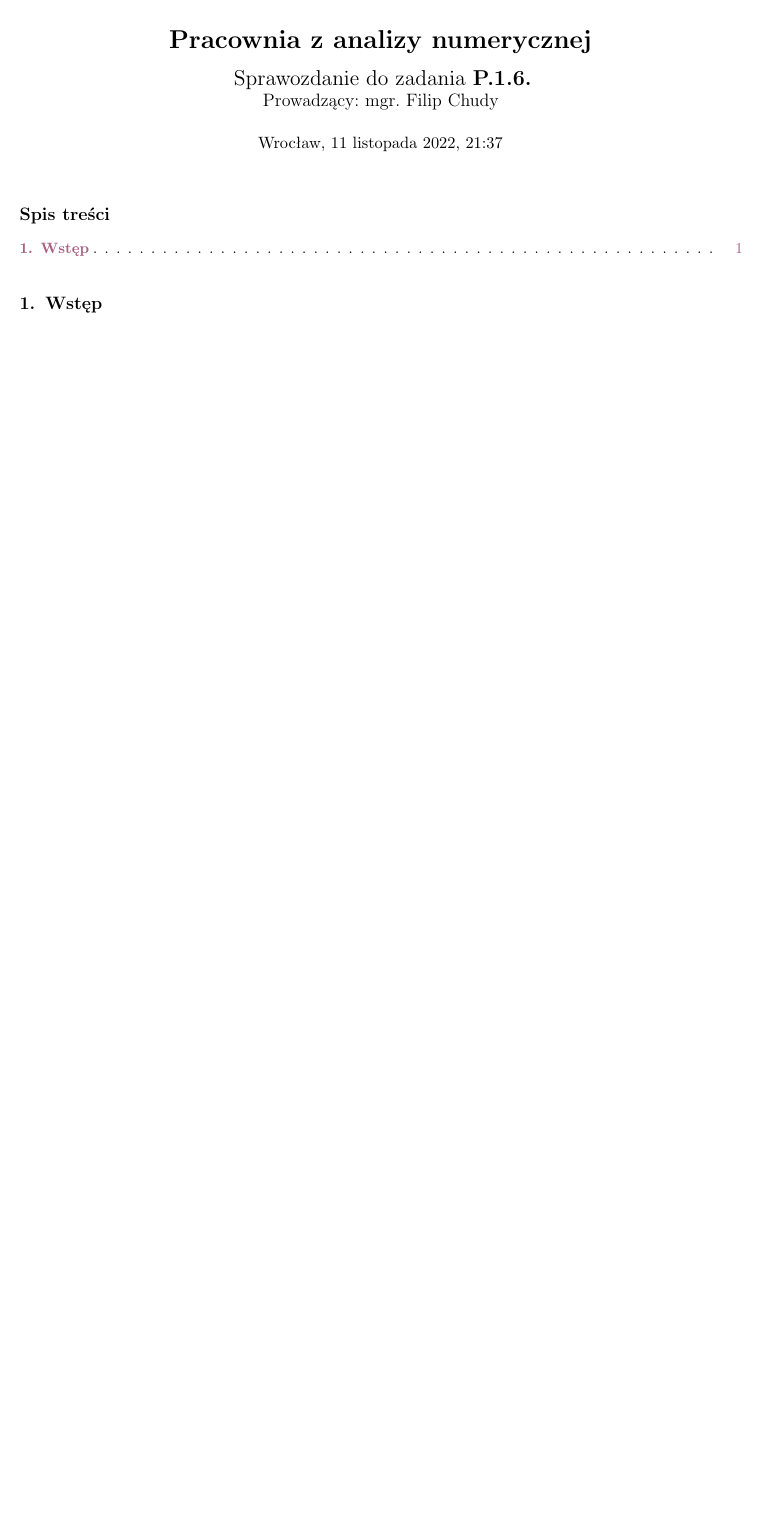
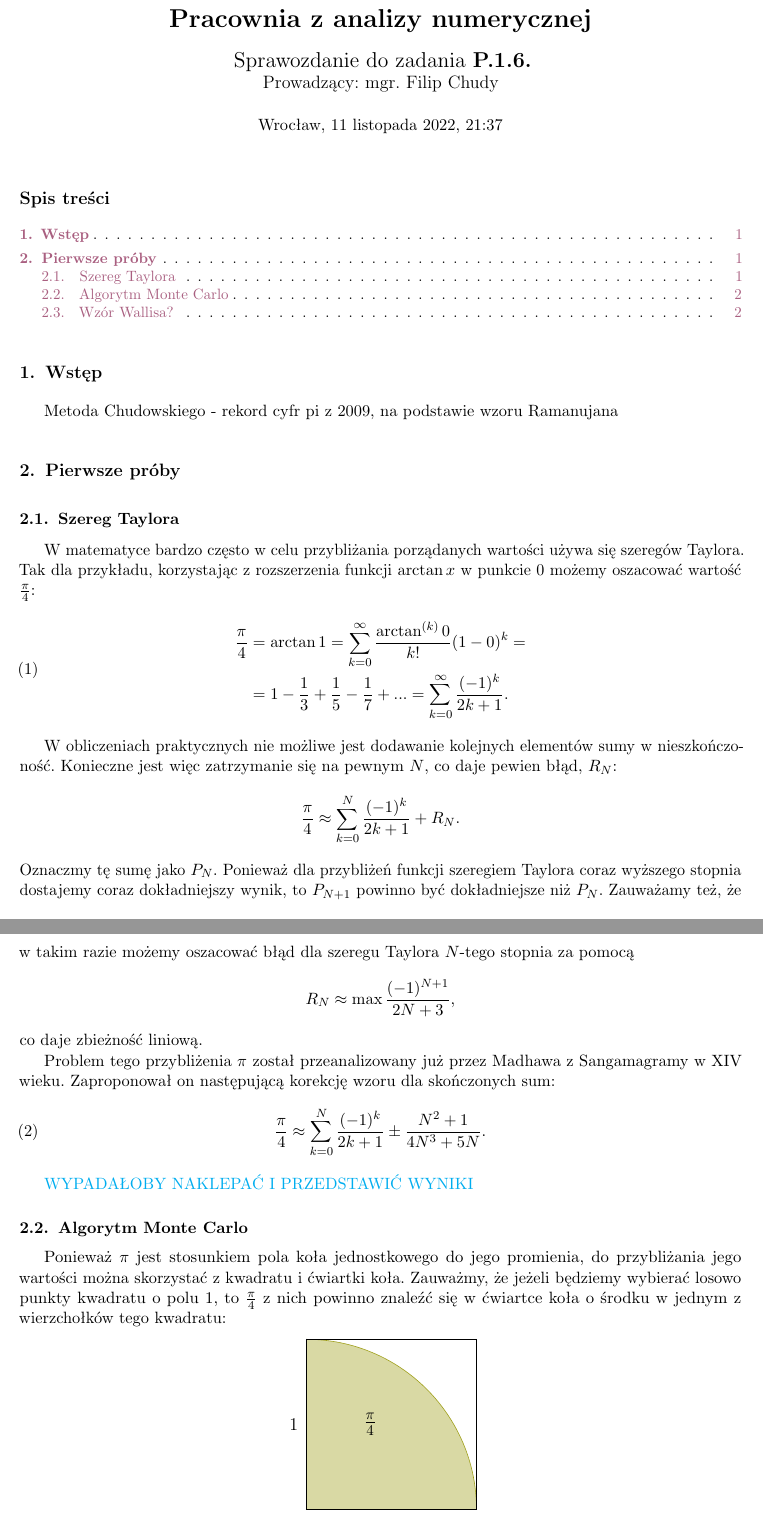
Before and after one commit to ronia-jakim/analiza_numeryczna_M, a LaTeX document (prac_1/doc/sprawozdanie.tex, which reads prac_1/doc/monte_carlo.tex): part of the page before the commit and two parts of pages 1 and 2 of 2 after it, the two joined at a grey line, cut so that both start at the same text, the shorter picture padded with empty space. Compiled offline with pdfLaTeX.

Commit message:
pierwsze-proby-prac-1

```diff
--- /dev/null
+++ b/prac_1/doc/monte_carlo.tex
@@ -0,0 +1,46 @@
+\section{Pierwsze próby}
+
+\subsection{Szereg Taylora}
+W matematyce bardzo często w celu przybliżania porządanych wartości używa się szeregów Taylora. Tak dla przykładu, korzystając z rozszerzenia funkcji $\arctan x$ w punkcie $0$ możemy oszacować wartość $\frac\pi4$:
+\begin{equation}
+\begin{split}
+    \frac\pi4&=\arctan1=\sum\limits_{k=0}^\infty{\arctan^{(k)}0\over k!}(1-0)^k=\\
+    &=1-\frac13+\frac15-\frac17+...=\sum\limits_{k=0}^\infty{(-1)^k\over 2k+1}.
+\end{split}
+\end{equation}
+
+W obliczeniach praktycznych nie możliwe jest dodawanie kolejnych elementów sumy w nieszkończoność. Konieczne jest więc zatrzymanie się na pewnym $N$, co daje pewien błąd, $R_N$:
+$$\frac\pi4\approx \sum\limits_{k=0}^N{(-1)^k\over 2k+1}+R_N.$$
+Oznaczmy tę sumę jako $P_N$. Ponieważ dla przybliżeń funkcji szeregiem Taylora coraz wyższego stopnia dostajemy coraz dokładniejszy wynik, to $P_{N+1}$ powinno być dokładniejsze niż $P_N$. Zauważamy też, że
+$$P_{N+1}-P_N={(-1)^{N+1}\over 2N+3}$$
+w takim razie możemy oszacować błąd dla szeregu Taylora $N$-tego stopnia za pomocą
+$$R_N\approx \max{(-1)^{N+1}\over 2N+3},$$
+co daje zbieżność liniową.
+
+Problem tego przybliżenia $\pi$ został przeanalizowany już przez Madhawa z Sangamagramy w XIV wieku. Zaproponował on następującą korekcję wzoru dla skończonych sum:
+\begin{equation}
+    \frac\pi4\approx \sum\limits_{k=0}^N{(-1)^k\over 2k+1}\pm{N^2+1\over 4N^3+5N}.
+\end{equation}
+
+{\color{cyan}WYPADAŁOBY NAKLEPAĆ I PRZEDSTAWIĆ WYNIKI}
+
+
+\subsection{Algorytm Monte Carlo}
+
+Ponieważ $\pi$ jest stosunkiem pola koła jednostkowego do jego promienia, do przybliżania jego wartości można skorzystać z kwadratu i ćwiartki koła. Zauważmy, że jeżeli będziemy wybierać losowo punkty kwadratu o polu 1, to $\frac\pi4$ z nich powinno znaleźć się w ćwiartce koła o środku w jednym z wierzchołków tego kwadratu:
+
+\begin{center}
+\begin{tikzpicture}
+    \coordinate (A) at (0,0);
+    \coordinate (B) at (4,0);
+    \coordinate (C) at (4,4);
+    \coordinate (D) at (0,4);
+
+    \filldraw[fill=ziel!40!white, draw=ziel] (B) arc[start angle=0, end angle=90, radius=4];
+    \filldraw[color=ziel!40!white] (A)--(B)--(D)--cycle;
+    \draw[thick] (A)--(B)--(C)--(D)--cycle;
+
+    \node at (1.5, 2) {\Large$\frac\pi4$};
+    \node at (2, -0.3) {\large$1$};
+    \node at (-0.3, 2) {\large$1$};
+\end{tikzpicture}
--- a/parc_1/doc/sprawozdanie.tex
+++ b/prac_1/doc/sprawozdanie.tex
@@ -10,4 +10,8 @@
 
 \section{Wstęp}\label{sec:ws}
 
+Metoda Chudowskiego - rekord cyfr pi z 2009, na podstawie wzoru Ramanujana
+
+\input{monte_carlo.tex}
+
 \end{document}
```
Also changed, not shown: parc_1/doc/sprawozdanie.pdf (deleted), prac_1/doc/sprawozdanie.pdf (added), prac_1/doc/monte_carlo.tex (11 more changed lines), 14 other files.
